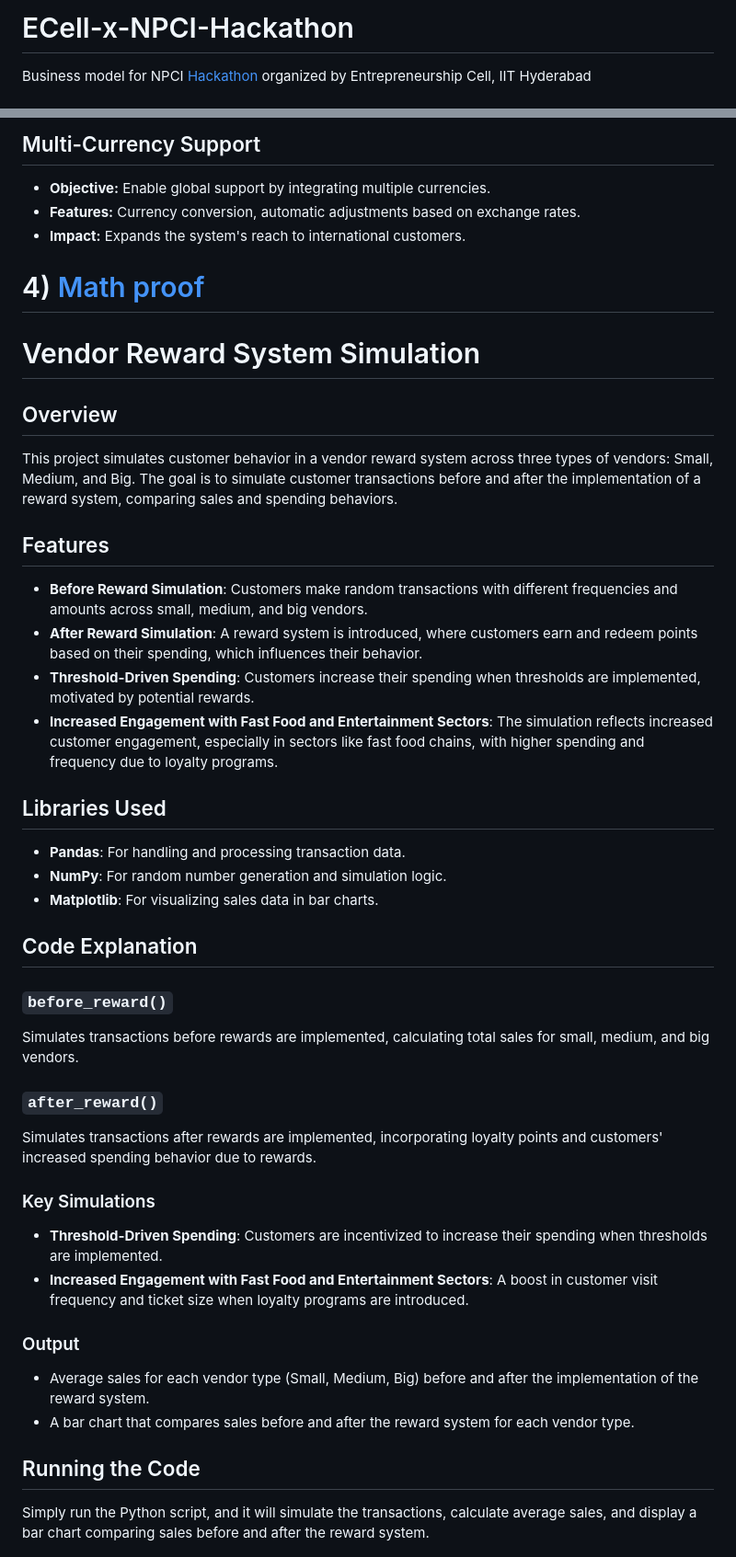
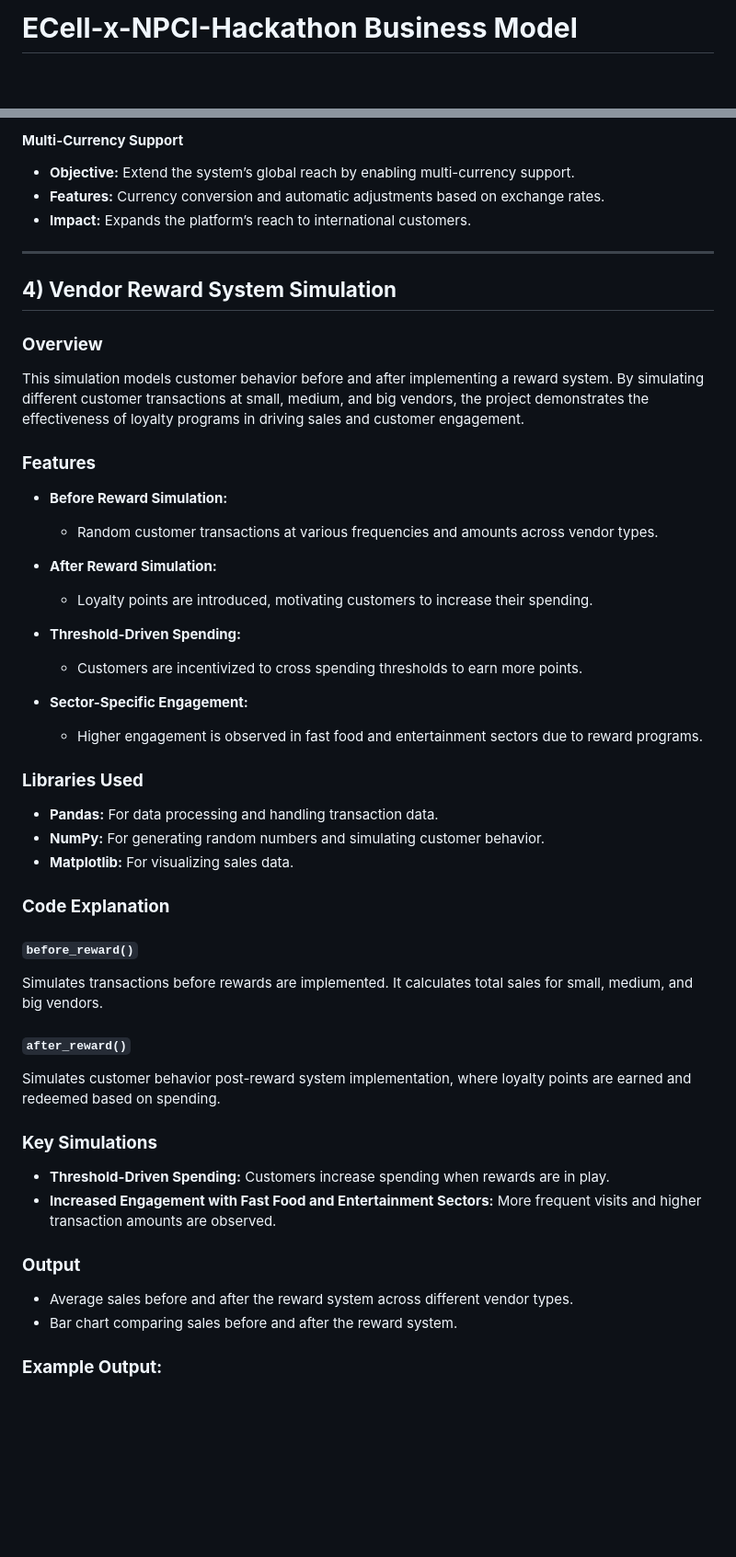
Before and after one commit to AsitDesai/ECell-x-NPCI-Hackathon, a Markdown page: README.md, 2 parts joined by grey strips. Shown: that part at 92% size. Rendered like a GitHub page; blank space fills up the shorter version.

```diff
--- a/README.md
+++ b/README.md
@@ -1,3 +1,2 @@
-# ECell-x-NPCI-Hackathon
-Business model for NPCI [Hackathon](https://hackathon.ecelliith.org.in/dashboard/portal) organized by Entrepreneurship Cell, IIT Hyderabad
+# **ECell-x-NPCI-Hackathon Business Model**
 
@@ -57,43 +74,50 @@ This Python script demonstrates an in-memory SQLite-based customer loyalty and r
 
-## Multi-Currency Support
-- **Objective:** Enable global support by integrating multiple currencies.
-- **Features:** Currency conversion, automatic adjustments based on exchange rates.
-- **Impact:** Expands the system's reach to international customers.
+#### **Multi-Currency Support**
+- **Objective:** Extend the system’s global reach by enabling multi-currency support.
+- **Features:** Currency conversion and automatic adjustments based on exchange rates.
+- **Impact:** Expands the platform’s reach to international customers.
 
-# 4) [Math proof](https://github.com/AsitDesai/ECell-x-NPCI-Hackathon/blob/main/math_proof.py)
-# Vendor Reward System Simulation
+---
 
-## Overview
-This project simulates customer behavior in a vendor reward system across three types of vendors: Small, Medium, and Big. The goal is to simulate customer transactions before and after the implementation of a reward system, comparing sales and spending behaviors.
+## **4) Vendor Reward System Simulation**
 
-## Features
-- **Before Reward Simulation**: Customers make random transactions with different frequencies and amounts across small, medium, and big vendors.
-- **After Reward Simulation**: A reward system is introduced, where customers earn and redeem points based on their spending, which influences their behavior.
-- **Threshold-Driven Spending**: Customers increase their spending when thresholds are implemented, motivated by potential rewards.
-- **Increased Engagement with Fast Food and Entertainment Sectors**: The simulation reflects increased customer engagement, especially in sectors like fast food chains, with higher spending and frequency due to loyalty programs.
+### **Overview**
 
-## Libraries Used
-- **Pandas**: For handling and processing transaction data.
-- **NumPy**: For random number generation and simulation logic.
-- **Matplotlib**: For visualizing sales data in bar charts.
+This simulation models customer behavior before and after implementing a reward system. By simulating different customer transactions at small, medium, and big vendors, the project demonstrates the effectiveness of loyalty programs in driving sales and customer engagement.
 
-## Code Explanation
+### **Features**
+- **Before Reward Simulation:**
+  - Random customer transactions at various frequencies and amounts across vendor types.
 
-### `before_reward()`
-Simulates transactions before rewards are implemented, calculating total sales for small, medium, and big vendors.
+- **After Reward Simulation:**
+  - Loyalty points are introduced, motivating customers to increase their spending.
 
-### `after_reward()`
-Simulates transactions after rewards are implemented, incorporating loyalty points and customers' increased spending behavior due to rewards.
+- **Threshold-Driven Spending:**
+  - Customers are incentivized to cross spending thresholds to earn more points.
 
-### Key Simulations
-- **Threshold-Driven Spending**: Customers are incentivized to increase their spending when thresholds are implemented.
-- **Increased Engagement with Fast Food and Entertainment Sectors**: A boost in customer visit frequency and ticket size when loyalty programs are introduced.
+- **Sector-Specific Engagement:**
+  - Higher engagement is observed in fast food and entertainment sectors due to reward programs.
 
-### Output
-- Average sales for each vendor type (Small, Medium, Big) before and after the implementation of the reward system.
-- A bar chart that compares sales before and after the reward system for each vendor type.
+### **Libraries Used**
+- **Pandas:** For data processing and handling transaction data.
+- **NumPy:** For generating random numbers and simulating customer behavior.
+- **Matplotlib:** For visualizing sales data.
 
-## Running the Code
-Simply run the Python script, and it will simulate the transactions, calculate average sales, and display a bar chart comparing sales before and after the reward system.
+### **Code Explanation**
 
+#### **`before_reward()`**
+Simulates transactions before rewards are implemented. It calculates total sales for small, medium, and big vendors.
+
+#### **`after_reward()`**
+Simulates customer behavior post-reward system implementation, where loyalty points are earned and redeemed based on spending.
+
+### **Key Simulations**
+- **Threshold-Driven Spending:** Customers increase spending when rewards are in play.
+- **Increased Engagement with Fast Food and Entertainment Sectors:** More frequent visits and higher transaction amounts are observed.
+
+### **Output**
+- Average sales before and after the reward system across different vendor types.
+- Bar chart comparing sales before and after the reward system.
+
+### **Example Output:**
 ![Sales Chart](sales_graph.png)
```
Also changed, not shown: other parts of README.md (+59 -39 lines).
